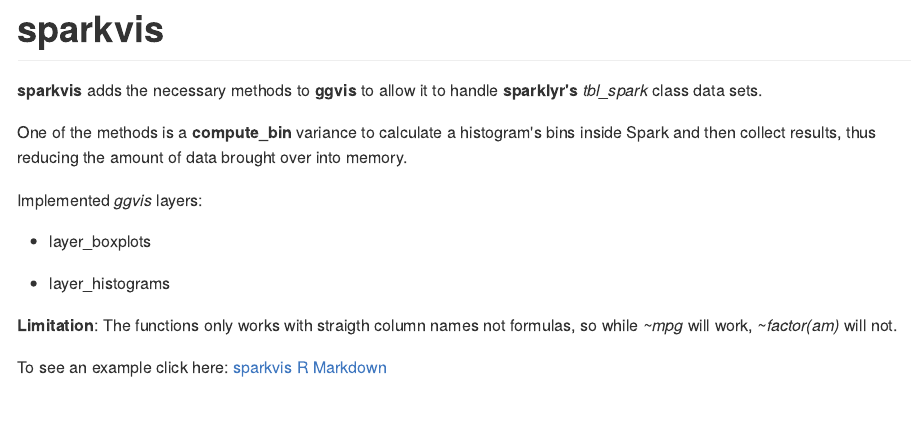
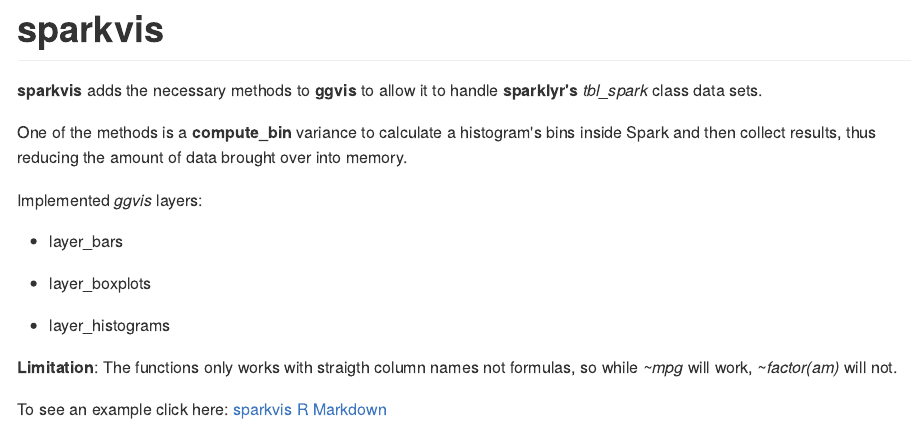
Before and after one commit to edgararuiz-zz/sparkvis, an R Markdown document (README.Rmd): the page in a window 1100 px wide, from its top. The pictures show the output file README.md that the author committed with the source, drawn offline in the style of GitHub.

Commit message:
Updating readme

```diff
--- a/README.Rmd
+++ b/README.Rmd
@@ -12,6 +12,8 @@
 
 Implemented *ggvis* layers:
 
+- layer_bars
+
 - layer_boxplots
 
 - layer_histograms
```
Also changed, not shown: README.md.
